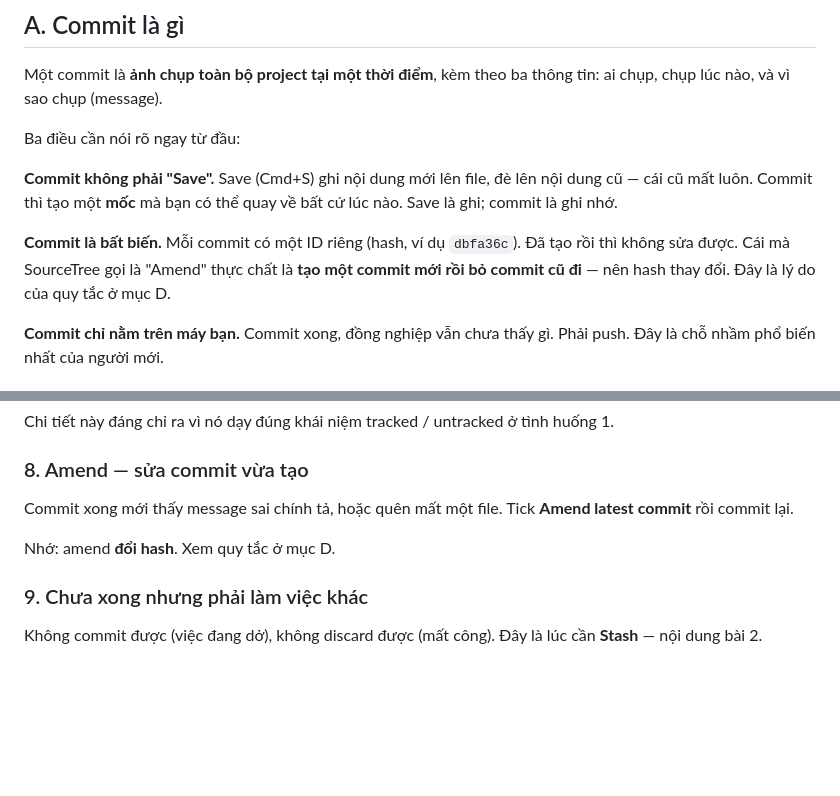
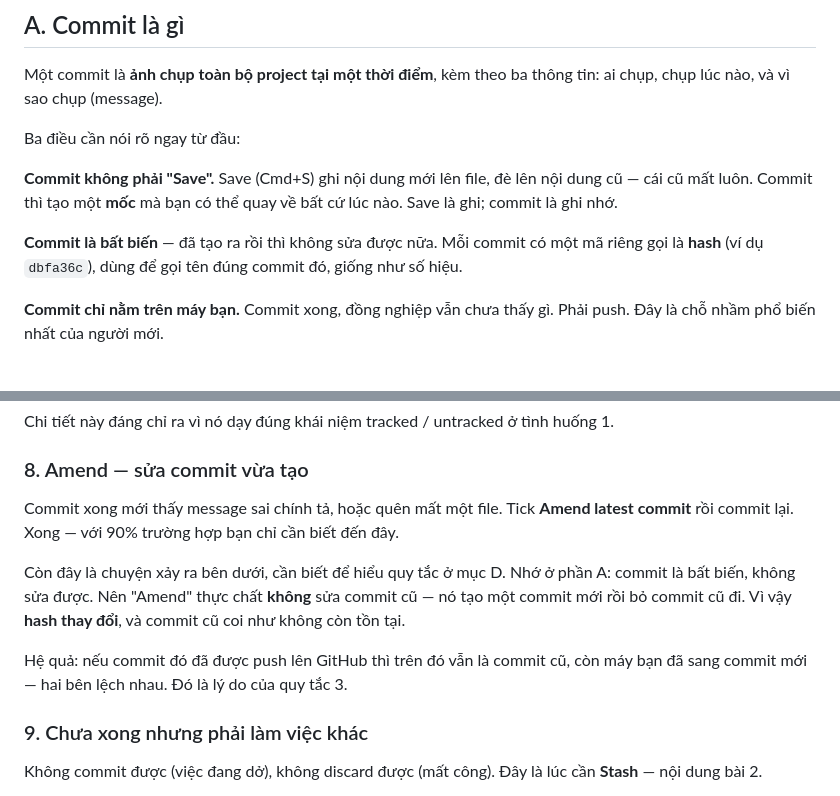
Before and after one commit to minhcao-clearer/boost-pfs-practice-automation, a Markdown page: sandbox/lesson-1/00-bai-hoc.md, 2 parts joined by grey strips. GitHub-like rendering; blank space fills up the shorter version.

Commit message:
docs(sandbox): chuyen co che Amend xuong tinh huong 8

```diff
--- a/sandbox/lesson-1/00-bai-hoc.md
+++ b/sandbox/lesson-1/00-bai-hoc.md
@@ -12,7 +12,7 @@ Ba điều cần nói rõ ngay từ đầu:
 
 **Commit không phải "Save".** Save (Cmd+S) ghi nội dung mới lên file, đè lên nội dung cũ — cái cũ mất luôn. Commit thì tạo một **mốc** mà bạn có thể quay về bất cứ lúc nào. Save là ghi; commit là ghi nhớ.
 
-**Commit là bất biến.** Mỗi commit có một ID riêng (hash, ví dụ `dbfa36c`). Đã tạo rồi thì không sửa được. Cái mà SourceTree gọi là "Amend" thực chất là **tạo một commit mới rồi bỏ commit cũ đi** — nên hash thay đổi. Đây là lý do của quy tắc ở mục D.
+**Commit là bất biến** — đã tạo ra rồi thì không sửa được nữa. Mỗi commit có một mã riêng gọi là **hash** (ví dụ `dbfa36c`), dùng để gọi tên đúng commit đó, giống như số hiệu.
 
 **Commit chỉ nằm trên máy bạn.** Commit xong, đồng nghiệp vẫn chưa thấy gì. Phải push. Đây là chỗ nhầm phổ biến nhất của người mới.
 
@@ -125,9 +125,11 @@ Chi tiết này đáng chỉ ra vì nó dạy đúng khái niệm tracked / untr
 
 ### 8. Amend — sửa commit vừa tạo
 
-Commit xong mới thấy message sai chính tả, hoặc quên mất một file. Tick **Amend latest commit** rồi commit lại.
+Commit xong mới thấy message sai chính tả, hoặc quên mất một file. Tick **Amend latest commit** rồi commit lại. Xong — với 90% trường hợp bạn chỉ cần biết đến đây.
 
-Nhớ: amend **đổi hash**. Xem quy tắc ở mục D.
+Còn đây là chuyện xảy ra bên dưới, cần biết để hiểu quy tắc ở mục D. Nhớ ở phần A: commit là bất biến, không sửa được. Nên "Amend" thực chất **không** sửa commit cũ — nó tạo một commit mới rồi bỏ commit cũ đi. Vì vậy **hash thay đổi**, và commit cũ coi như không còn tồn tại.
+
+Hệ quả: nếu commit đó đã được push lên GitHub thì trên đó vẫn là commit cũ, còn máy bạn đã sang commit mới — hai bên lệch nhau. Đó là lý do của quy tắc 3.
 
 ### 9. Chưa xong nhưng phải làm việc khác
 
```
